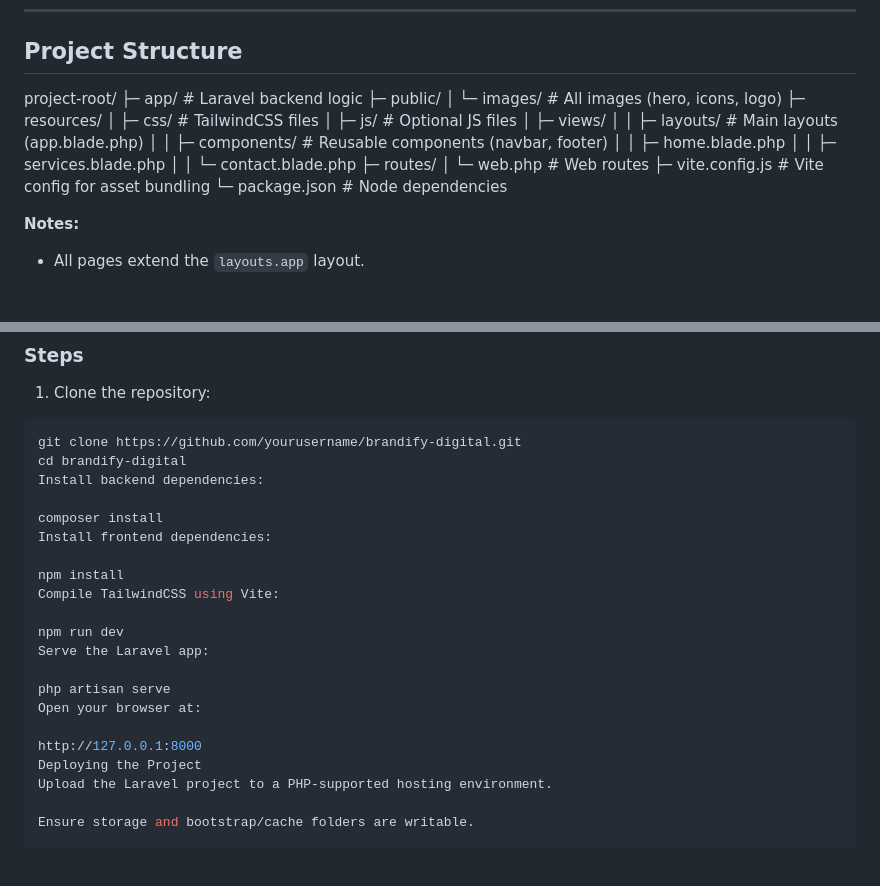
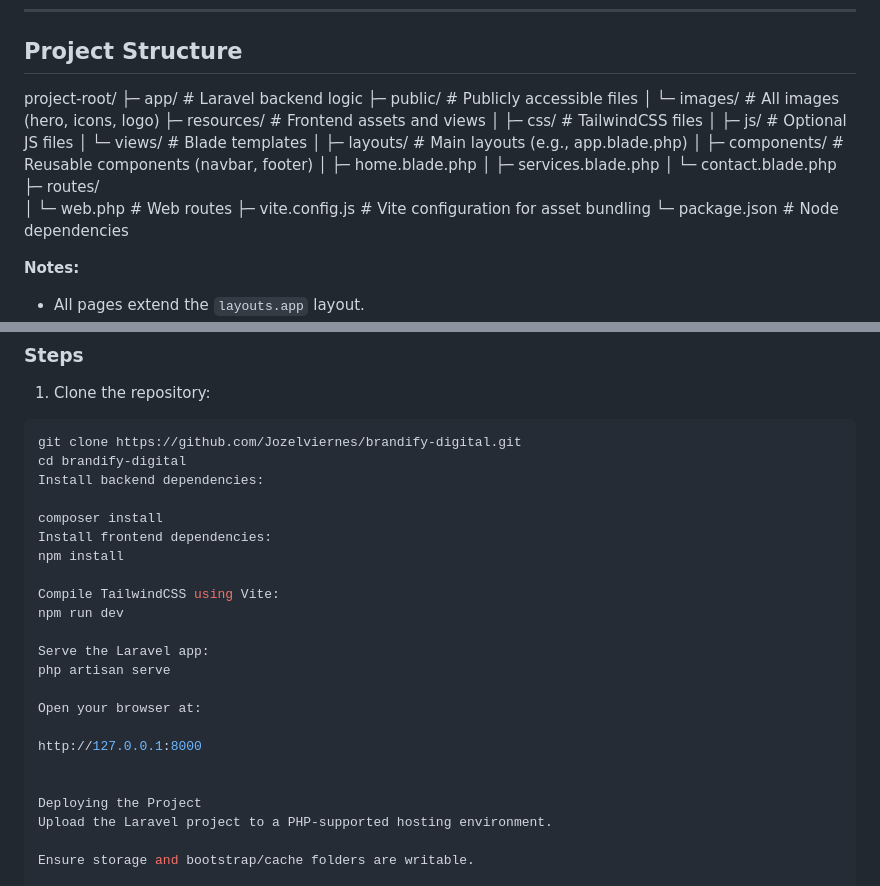
Before and after one commit to Jozelviernes/brandify-digital, a Markdown page: README.md, 2 parts joined by grey strips. GitHub-like rendering; blank space fills up the shorter version.

````diff
--- a/README.md
+++ b/README.md
@@ -40,22 +40,23 @@ This project demonstrates a modern, responsive web design with:
 ## Project Structure
 
 project-root/
-├─ app/ # Laravel backend logic
-├─ public/
-│ └─ images/ # All images (hero, icons, logo)
-├─ resources/
-│ ├─ css/ # TailwindCSS files
-│ ├─ js/ # Optional JS files
-│ ├─ views/
-│ │ ├─ layouts/ # Main layouts (app.blade.php)
-│ │ ├─ components/ # Reusable components (navbar, footer)
-│ │ ├─ home.blade.php
-│ │ ├─ services.blade.php
-│ │ └─ contact.blade.php
+├─ app/                  # Laravel backend logic
+├─ public/               # Publicly accessible files
+│  └─ images/            # All images (hero, icons, logo)
+├─ resources/            # Frontend assets and views
+│  ├─ css/               # TailwindCSS files
+│  ├─ js/                # Optional JS files
+│  └─ views/             # Blade templates
+│     ├─ layouts/        # Main layouts (e.g., app.blade.php)
+│     ├─ components/     # Reusable components (navbar, footer)
+│     ├─ home.blade.php
+│     ├─ services.blade.php
+│     └─ contact.blade.php
 ├─ routes/
-│ └─ web.php # Web routes
-├─ vite.config.js # Vite config for asset bundling
-└─ package.json # Node dependencies
+│  └─ web.php            # Web routes
+├─ vite.config.js        # Vite configuration for asset bundling
+└─ package.json          # Node dependencies
+
 
 
 **Notes:**
@@ -77,23 +78,25 @@ project-root/
 1. Clone the repository:
 
 ```bash
-git clone https://github.com/yourusername/brandify-digital.git
+git clone https://github.com/Jozelviernes/brandify-digital.git
 cd brandify-digital
 Install backend dependencies:
 
 composer install
 Install frontend dependencies:
+npm install
 
-npm install
 Compile TailwindCSS using Vite:
+npm run dev
 
-npm run dev
 Serve the Laravel app:
+php artisan serve
 
-php artisan serve
 Open your browser at:
 
 http://127.0.0.1:8000
+
+
 Deploying the Project
 Upload the Laravel project to a PHP-supported hosting environment.
 
````
